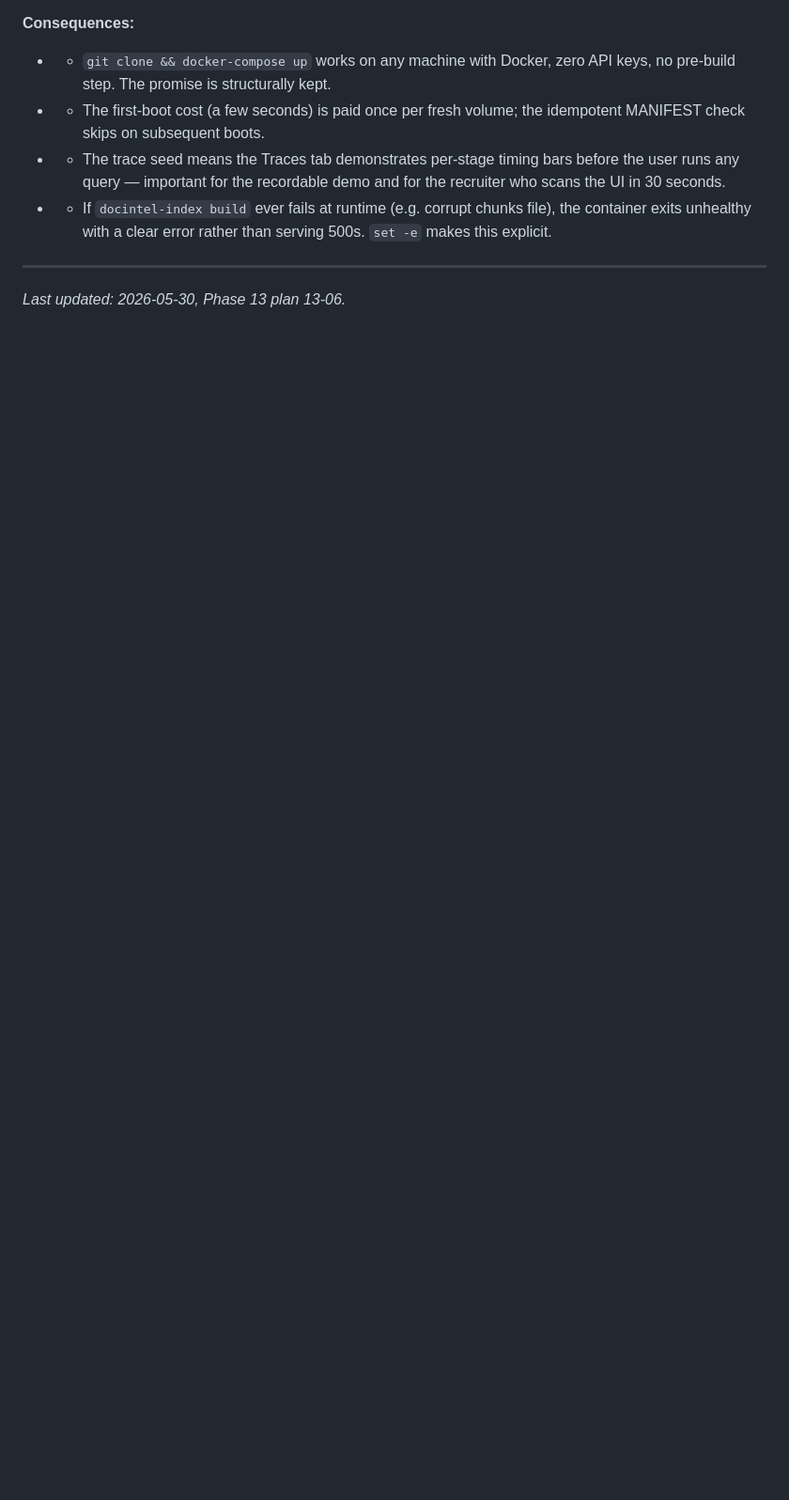
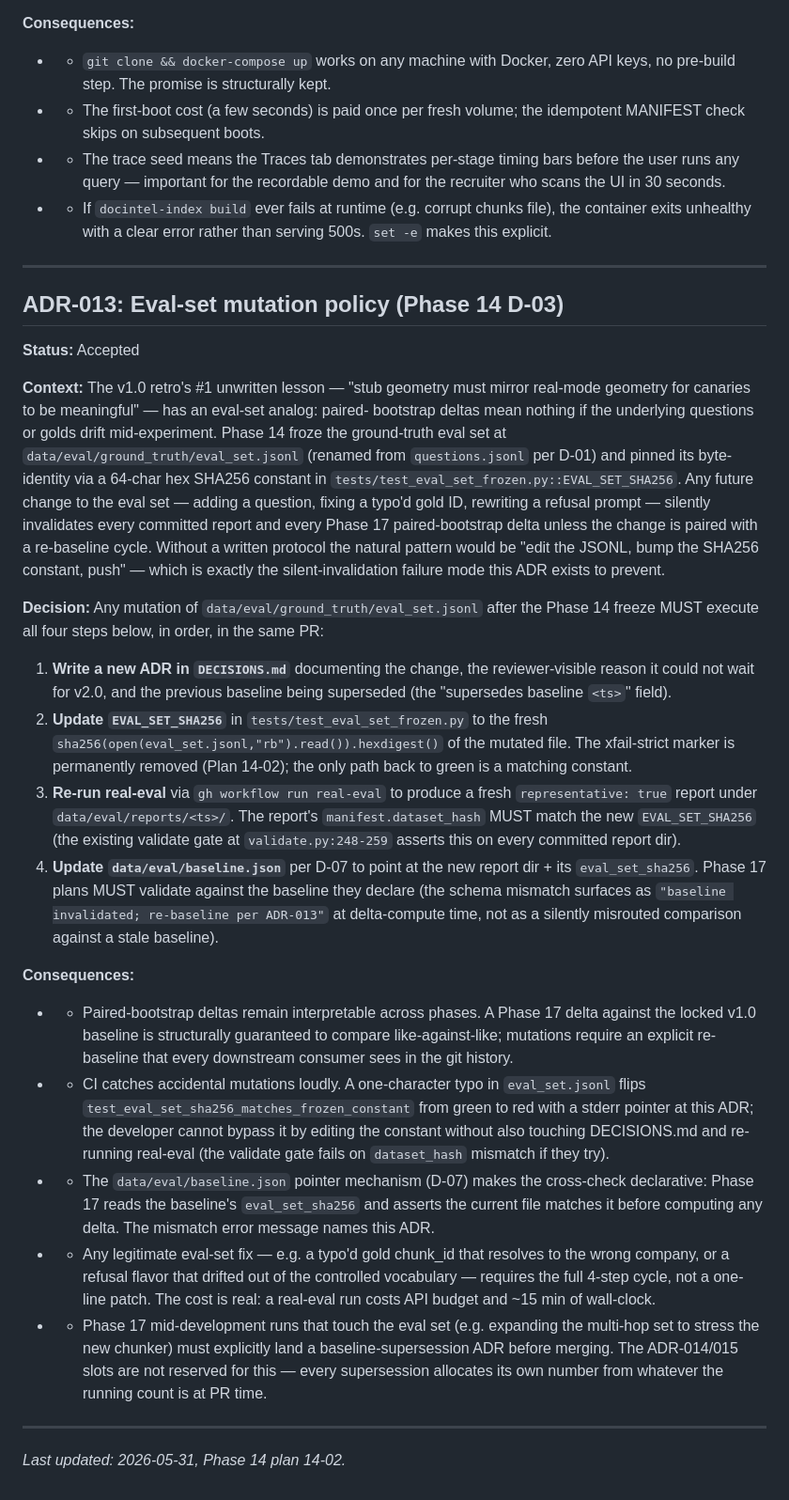
Before and after one commit to michael-marrero/Docintel, a Markdown page: DECISIONS.md, the part around the change. Shown at 94% size. Drawn GitHub-style; blank space fills up the shorter version.

Commit message:
docs(14-02): add ADR-013 codifying D-03 4-step eval-set mutation policy
Codifies the 4-step protocol any future mutation of
data/eval/ground_truth/eval_set.jsonl must follow: (1) new ADR;
(2) EVAL_SET_SHA256 update in tests/test_eval_set_frozen.py; (3) re-run
real-eval to produce a fresh representative: true report; (4) update
data/eval/baseline.json per D-07 so Phase 17 paired-bootstrap deltas
stay interpretable.

Explicit cross-references at: EVAL_SET_SHA256, baseline.json, the test
file path, and Phase 17 (the downstream consumer that reads the baseline
pointer). Mirrors the ADR-001 Context/Decision/Consequences template.
Brings DECISIONS.md ADR count to 13 (the test_docs_gates.py >= 8 floor
stays green).

```diff
--- a/DECISIONS.md
+++ b/DECISIONS.md
@@ -472,4 +472,74 @@ first-boot Python cold-start + index build.
 
 ---
 
-*Last updated: 2026-05-30, Phase 13 plan 13-06.*
+## ADR-013: Eval-set mutation policy (Phase 14 D-03)
+
+**Status:** Accepted
+
+**Context:**
+The v1.0 retro's #1 unwritten lesson — "stub geometry must mirror real-mode
+geometry for canaries to be meaningful" — has an eval-set analog: paired-
+bootstrap deltas mean nothing if the underlying questions or golds drift
+mid-experiment. Phase 14 froze the ground-truth eval set at
+`data/eval/ground_truth/eval_set.jsonl` (renamed from `questions.jsonl` per
+D-01) and pinned its byte-identity via a 64-char hex SHA256 constant in
+`tests/test_eval_set_frozen.py::EVAL_SET_SHA256`. Any future change to the
+eval set — adding a question, fixing a typo'd gold ID, rewriting a refusal
+prompt — silently invalidates every committed report and every
+Phase 17 paired-bootstrap delta unless the change is paired with a
+re-baseline cycle. Without a written protocol the natural pattern would be
+"edit the JSONL, bump the SHA256 constant, push" — which is exactly the
+silent-invalidation failure mode this ADR exists to prevent.
+
+**Decision:**
+Any mutation of `data/eval/ground_truth/eval_set.jsonl` after the Phase 14
+freeze MUST execute all four steps below, in order, in the same PR:
+
+1. **Write a new ADR in `DECISIONS.md`** documenting the change, the
+   reviewer-visible reason it could not wait for v2.0, and the previous
+   baseline being superseded (the "supersedes baseline `<ts>`" field).
+2. **Update `EVAL_SET_SHA256`** in `tests/test_eval_set_frozen.py` to the
+   fresh `sha256(open(eval_set.jsonl,"rb").read()).hexdigest()` of the
+   mutated file. The xfail-strict marker is permanently removed (Plan
+   14-02); the only path back to green is a matching constant.
+3. **Re-run real-eval** via `gh workflow run real-eval` to produce a
+   fresh `representative: true` report under `data/eval/reports/<ts>/`.
+   The report's `manifest.dataset_hash` MUST match the new
+   `EVAL_SET_SHA256` (the existing validate gate at `validate.py:248-259`
+   asserts this on every committed report dir).
+4. **Update `data/eval/baseline.json`** per D-07 to point at the new
+   report dir + its `eval_set_sha256`. Phase 17 plans MUST validate
+   against the baseline they declare (the schema mismatch surfaces as
+   `"baseline invalidated; re-baseline per ADR-013"` at delta-compute
+   time, not as a silently misrouted comparison against a stale baseline).
+
+**Consequences:**
+
+- + Paired-bootstrap deltas remain interpretable across phases. A Phase 17
+  delta against the locked v1.0 baseline is structurally guaranteed to
+  compare like-against-like; mutations require an explicit re-baseline that
+  every downstream consumer sees in the git history.
+- + CI catches accidental mutations loudly. A one-character typo in
+  `eval_set.jsonl` flips `test_eval_set_sha256_matches_frozen_constant`
+  from green to red with a stderr pointer at this ADR; the developer cannot
+  bypass it by editing the constant without also touching DECISIONS.md and
+  re-running real-eval (the validate gate fails on `dataset_hash` mismatch
+  if they try).
+- + The `data/eval/baseline.json` pointer mechanism (D-07) makes the
+  cross-check declarative: Phase 17 reads the baseline's
+  `eval_set_sha256` and asserts the current file matches it before
+  computing any delta. The mismatch error message names this ADR.
+- - Any legitimate eval-set fix — e.g. a typo'd gold chunk_id that
+  resolves to the wrong company, or a refusal flavor that drifted out of
+  the controlled vocabulary — requires the full 4-step cycle, not a
+  one-line patch. The cost is real: a real-eval run costs API budget and
+  ~15 min of wall-clock.
+- - Phase 17 mid-development runs that touch the eval set (e.g. expanding
+  the multi-hop set to stress the new chunker) must explicitly land a
+  baseline-supersession ADR before merging. The ADR-014/015 slots are not
+  reserved for this — every supersession allocates its own number from
+  whatever the running count is at PR time.
+
+---
+
+*Last updated: 2026-05-31, Phase 14 plan 14-02.*
```
